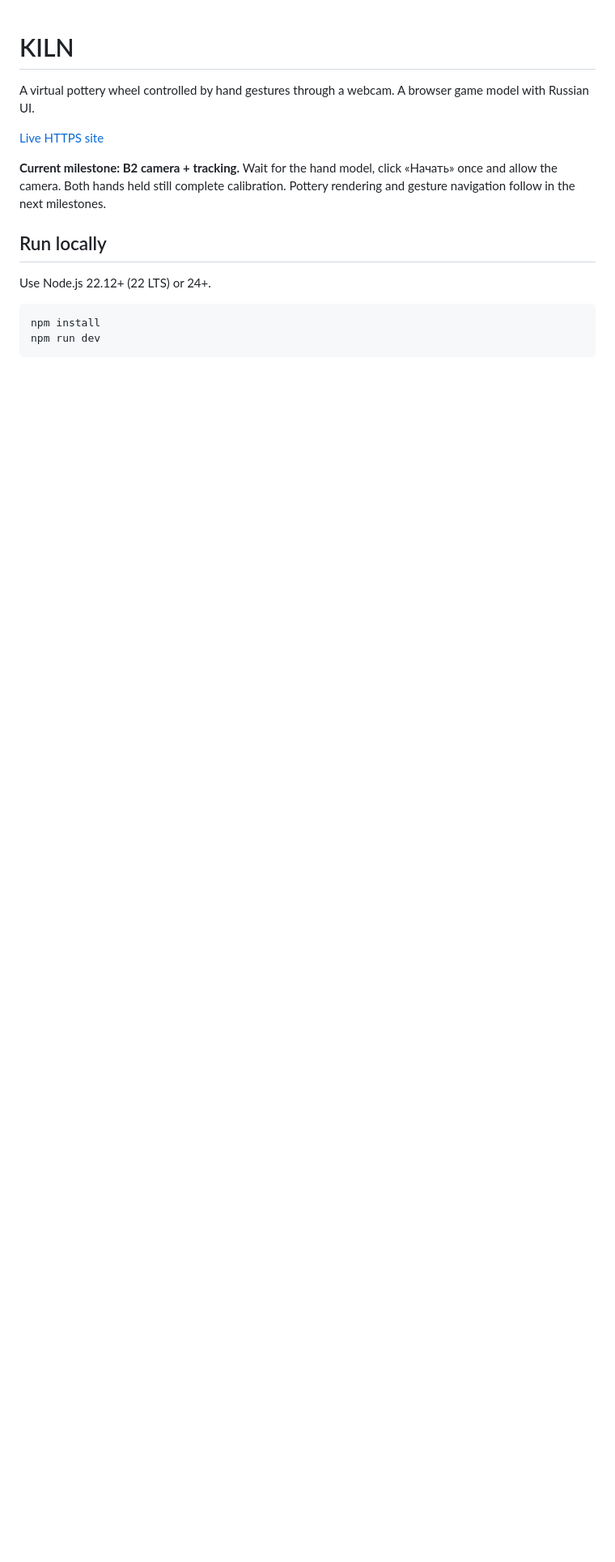
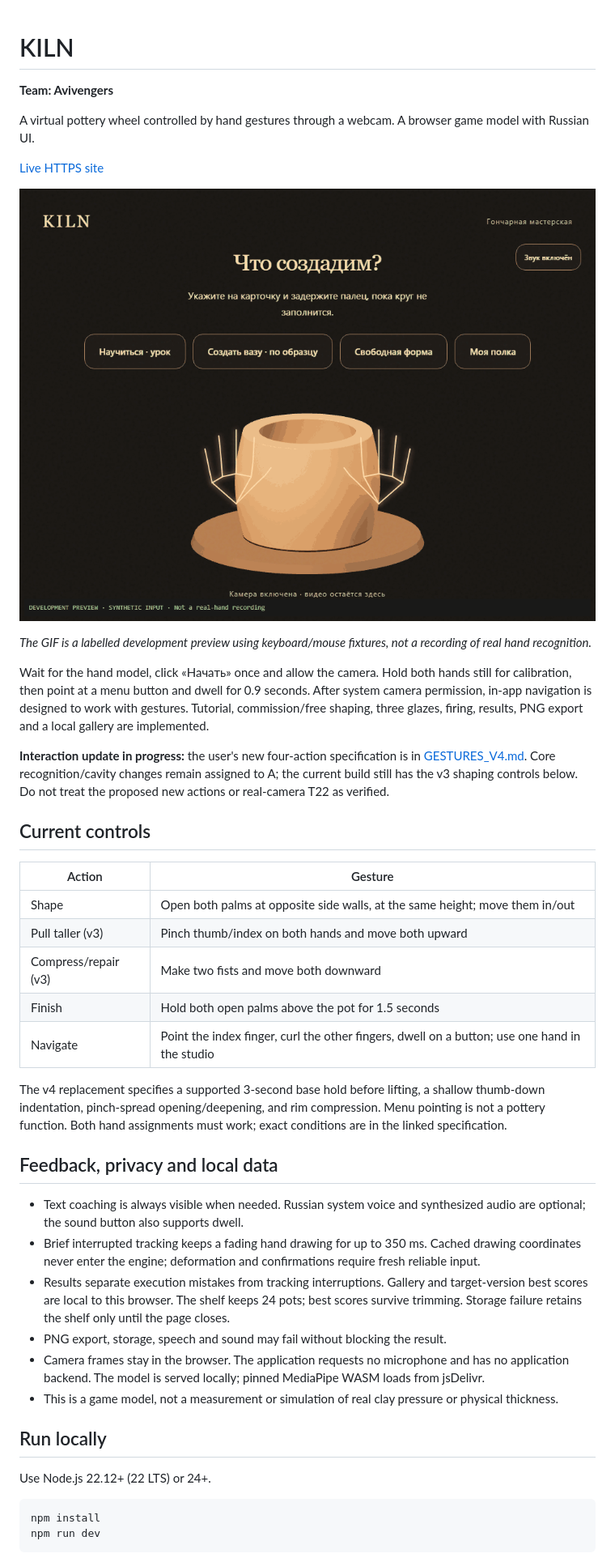
Before and after one commit to yetolegen/kiln, a Markdown page: README.md, the part around one of its changes. Shown at 81% size. Drawn GitHub-style; pictures changed too: public/kiln-demo.gif (added); blank space fills up the shorter version.

Commit message:
handoff: B10 browser verification docs GIF and lesson feedback

```diff
--- a/README.md
+++ b/README.md
@@ -1,10 +1,39 @@
 # KILN
+
+**Team: Avivengers**
 
 A virtual pottery wheel controlled by hand gestures through a webcam. A browser game model with Russian UI.
 
 [Live HTTPS site](https://kiln-delta-rose.vercel.app)
 
-**Current milestone: B2 camera + tracking.** Wait for the hand model, click «Начать» once and allow the camera. Both hands held still complete calibration. Pottery rendering and gesture navigation follow in the next milestones.
+![KILN development preview using synthetic input](public/kiln-demo.gif)
+
+*The GIF is a labelled development preview using keyboard/mouse fixtures, not a recording of real hand recognition.*
+
+Wait for the hand model, click «Начать» once and allow the camera. Hold both hands still for calibration, then point at a menu button and dwell for 0.9 seconds. After system camera permission, in-app navigation is designed to work with gestures. Tutorial, commission/free shaping, three glazes, firing, results, PNG export and a local gallery are implemented.
+
+**Interaction update in progress:** the user's new four-action specification is in [GESTURES_V4.md](docs/GESTURES_V4.md). Core recognition/cavity changes remain assigned to A; the current build still has the v3 shaping controls below. Do not treat the proposed new actions or real-camera T22 as verified.
+
+## Current controls
+
+| Action | Gesture |
+|---|---|
+| Shape | Open both palms at opposite side walls, at the same height; move them in/out |
+| Pull taller (v3) | Pinch thumb/index on both hands and move both upward |
+| Compress/repair (v3) | Make two fists and move both downward |
+| Finish | Hold both open palms above the pot for 1.5 seconds |
+| Navigate | Point the index finger, curl the other fingers, dwell on a button; use one hand in the studio |
+
+The v4 replacement specifies a supported 3-second base hold before lifting, a shallow thumb-down indentation, pinch-spread opening/deepening, and rim compression. Menu pointing is not a pottery function. Both hand assignments must work; exact conditions are in the linked specification.
+
+## Feedback, privacy and local data
+
+- Text coaching is always visible when needed. Russian system voice and synthesized audio are optional; the sound button also supports dwell.
+- Brief interrupted tracking keeps a fading hand drawing for up to 350 ms. Cached drawing coordinates never enter the engine; deformation and confirmations require fresh reliable input.
+- Results separate execution mistakes from tracking interruptions. Gallery and target-version best scores are local to this browser. The shelf keeps 24 pots; best scores survive trimming. Storage failure retains the shelf only until the page closes.
+- PNG export, storage, speech and sound may fail without blocking the result.
+- Camera frames stay in the browser. The application requests no microphone and has no application backend. The model is served locally; pinned MediaPipe WASM loads from jsDelivr.
+- This is a game model, not a measurement or simulation of real clay pressure or physical thickness.
 
 ## Run locally
 
```
Also changed, not shown: other parts of README.md (+7 -4 lines), docs/GESTURES_V4.md (+1 -1 lines), docs/QA.md (added, +67 -0 lines), docs/handoff/B.md (+8 -0 lines), 11 other files.
